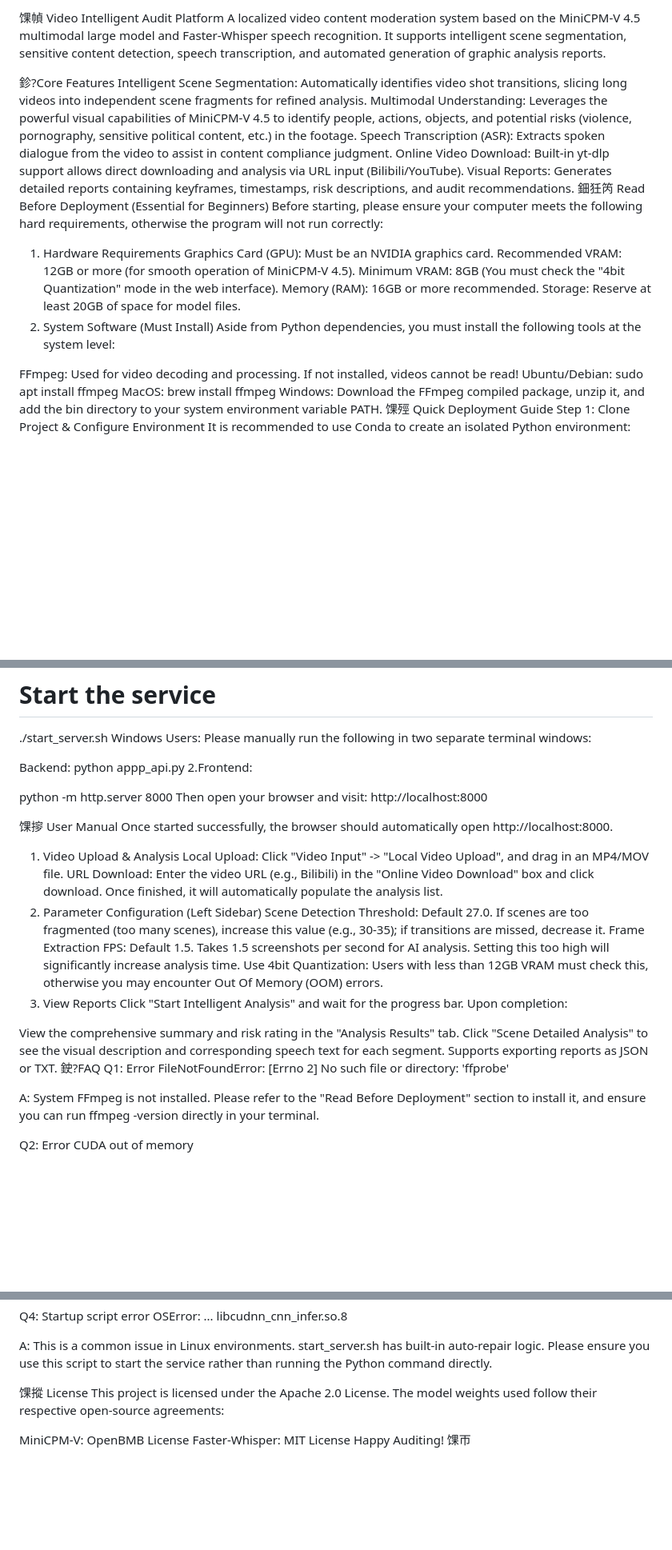
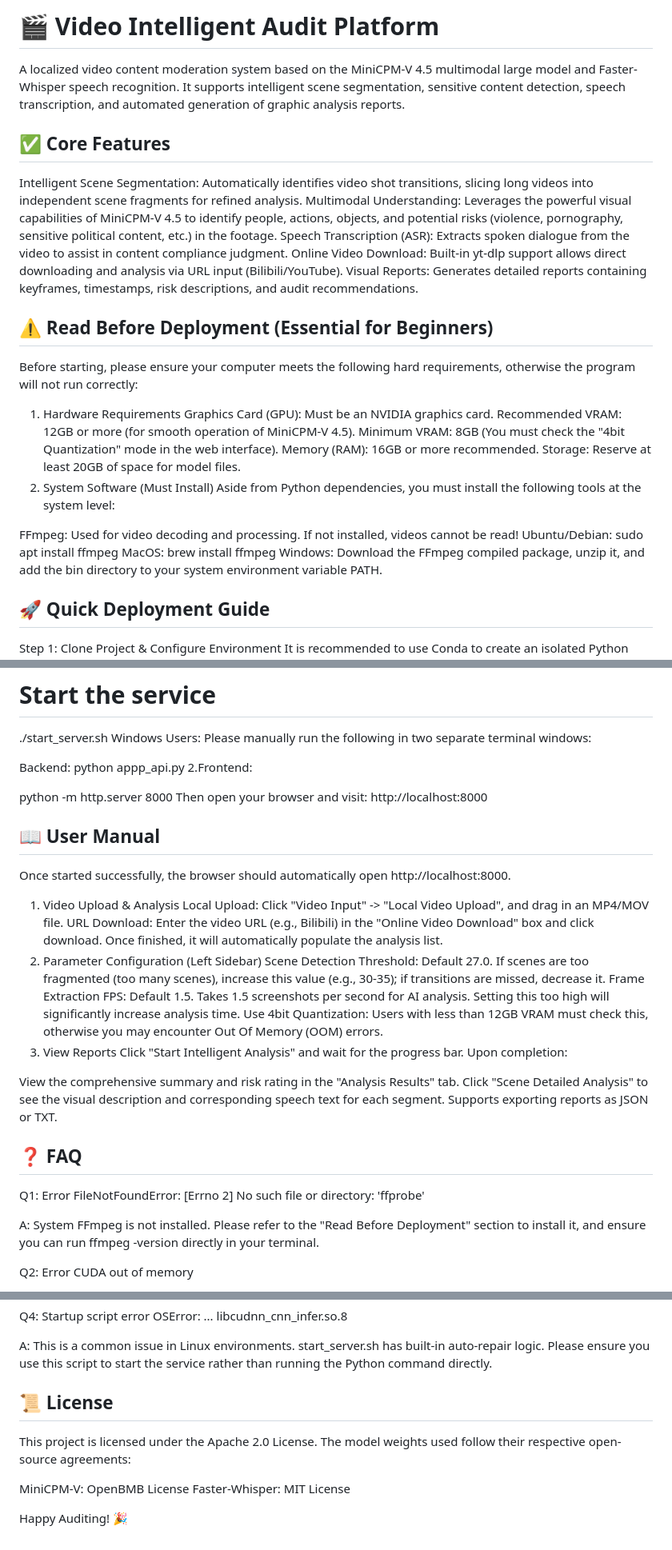
Before and after one commit to gyfleo77-netizen/video-audit-platform, a Markdown page: README.md, 3 parts joined by grey strips. Shown at 80% size. Rendered like a GitHub page; blank space fills up the shorter version.

Commit message:
Fix README encoding and restore emojis

```diff
--- a/README.md
+++ b/README.md
@@ -1,13 +1,13 @@
-馃幀 Video Intelligent Audit Platform
+# 🎬 Video Intelligent Audit Platform
 A localized video content moderation system based on the MiniCPM-V 4.5 multimodal large model and Faster-Whisper speech recognition. It supports intelligent scene segmentation, sensitive content detection, speech transcription, and automated generation of graphic analysis reports.
 
-鉁?Core Features
+## ✅ Core Features
 Intelligent Scene Segmentation: Automatically identifies video shot transitions, slicing long videos into independent scene fragments for refined analysis.
 Multimodal Understanding: Leverages the powerful visual capabilities of MiniCPM-V 4.5 to identify people, actions, objects, and potential risks (violence, pornography, sensitive political content, etc.) in the footage.
 Speech Transcription (ASR): Extracts spoken dialogue from the video to assist in content compliance judgment.
 Online Video Download: Built-in yt-dlp support allows direct downloading and analysis via URL input (Bilibili/YouTube).
 Visual Reports: Generates detailed reports containing keyframes, timestamps, risk descriptions, and audit recommendations.
-鈿狅笍 Read Before Deployment (Essential for Beginners)
+## ⚠️ Read Before Deployment (Essential for Beginners)
 Before starting, please ensure your computer meets the following hard requirements, otherwise the program will not run correctly:
 
 1. Hardware Requirements
@@ -23,7 +23,7 @@ FFmpeg: Used for video decoding and processing. If not installed, videos cannot
 Ubuntu/Debian: sudo apt install ffmpeg
 MacOS: brew install ffmpeg
 Windows: Download the FFmpeg compiled package, unzip it, and add the bin directory to your system environment variable PATH.
-馃殌 Quick Deployment Guide
+## 🚀 Quick Deployment Guide
 Step 1: Clone Project & Configure Environment
 It is recommended to use Conda to create an isolated Python environment:
 
@@ -85,7 +85,7 @@ python appp_api.py
 python -m http.server 8000
 Then open your browser and visit: http://localhost:8000
 
-馃摉 User Manual
+## 📖 User Manual
 Once started successfully, the browser should automatically open http://localhost:8000.
 
 1. Video Upload & Analysis
@@ -101,7 +101,7 @@ Click "Start Intelligent Analysis" and wait for the progress bar. Upon completio
 View the comprehensive summary and risk rating in the "Analysis Results" tab.
 Click "Scene Detailed Analysis" to see the visual description and corresponding speech text for each segment.
 Supports exporting reports as JSON or TXT.
-鉂?FAQ
+## ❓ FAQ
 Q1: Error FileNotFoundError: [Errno 2] No such file or directory: 'ffprobe'
 
 A: System FFmpeg is not installed. Please refer to the "Read Before Deployment" section to install it, and ensure you can run ffmpeg -version directly in your terminal.
@@ -124,8 +124,10 @@ Q4: Startup script error OSError: ... libcudnn_cnn_infer.so.8
 
 A: This is a common issue in Linux environments. start_server.sh has built-in auto-repair logic. Please ensure you use this script to start the service rather than running the Python command directly.
 
-馃摐 License
+## 📜 License
 This project is licensed under the Apache 2.0 License. The model weights used follow their respective open-source agreements:
 
 MiniCPM-V: OpenBMB License
-Faster-Whisper: MIT License Happy Auditing! 馃帀
+Faster-Whisper: MIT License
+
+Happy Auditing! 🎉
```
